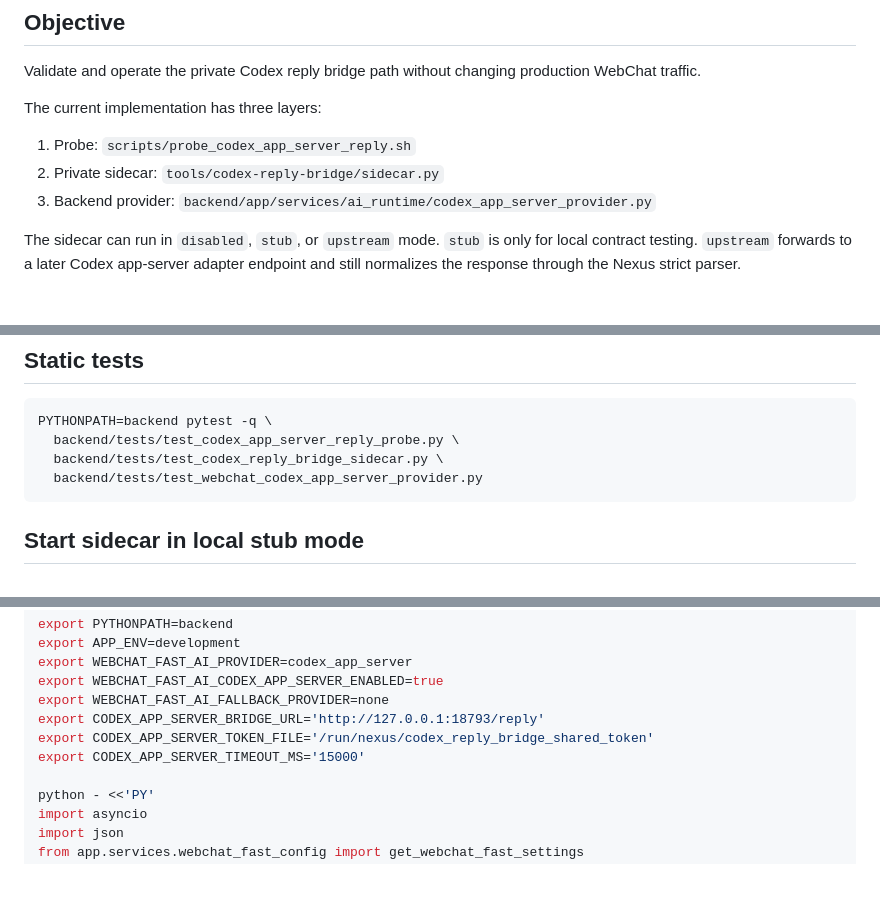
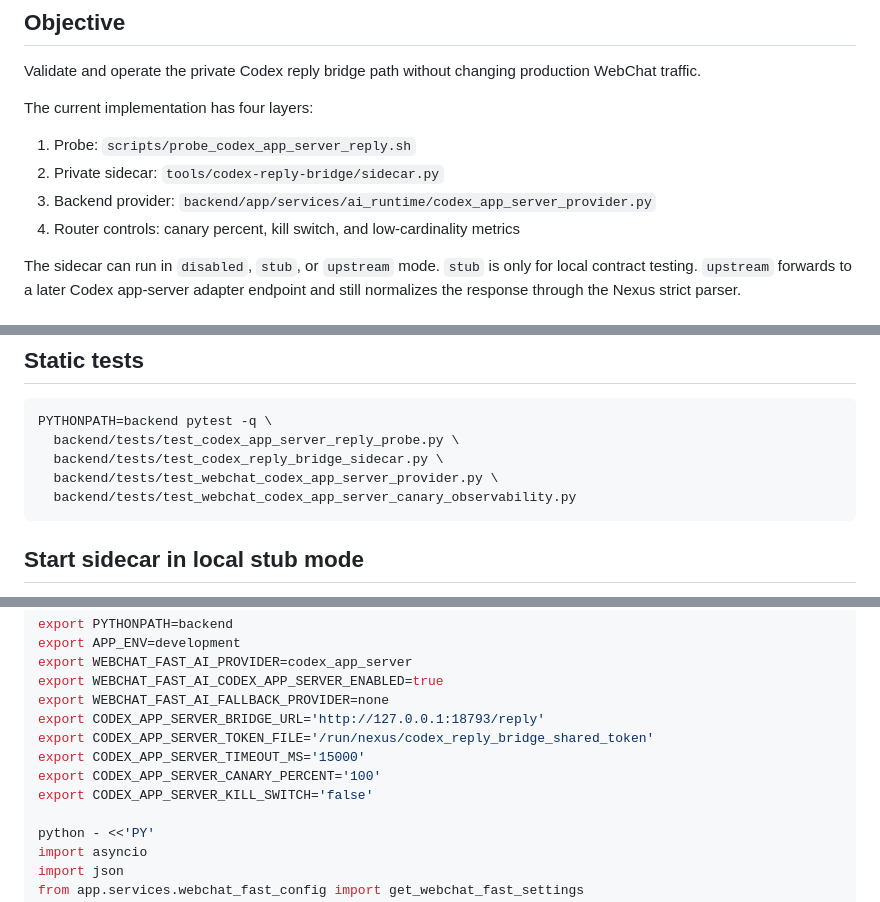
Before and after one commit to Maximvonshaft/nexus_helpdesk, a Markdown page: docs/ops/CODEX_APP_SERVER_REPLY_RUNBOOK.md, 3 parts joined by grey strips. Rendered like a GitHub page; blank space fills up the shorter version.

````diff
--- a/docs/ops/CODEX_APP_SERVER_REPLY_RUNBOOK.md
+++ b/docs/ops/CODEX_APP_SERVER_REPLY_RUNBOOK.md
@@ -4,11 +4,12 @@
 
 Validate and operate the private Codex reply bridge path without changing production WebChat traffic.
 
-The current implementation has three layers:
+The current implementation has four layers:
 
 1. Probe: `scripts/probe_codex_app_server_reply.sh`
 2. Private sidecar: `tools/codex-reply-bridge/sidecar.py`
 3. Backend provider: `backend/app/services/ai_runtime/codex_app_server_provider.py`
+4. Router controls: canary percent, kill switch, and low-cardinality metrics
 
 The sidecar can run in `disabled`, `stub`, or `upstream` mode. `stub` is only for local contract testing. `upstream` forwards to a later Codex app-server adapter endpoint and still normalizes the response through the Nexus strict parser.
 
@@ -29,7 +30,8 @@ Do not paste credentials into shell history. Prefer files under `/run/nexus/` wi
 PYTHONPATH=backend pytest -q \
   backend/tests/test_codex_app_server_reply_probe.py \
   backend/tests/test_codex_reply_bridge_sidecar.py \
-  backend/tests/test_webchat_codex_app_server_provider.py
+  backend/tests/test_webchat_codex_app_server_provider.py \
+  backend/tests/test_webchat_codex_app_server_canary_observability.py
 ```
 
 ## Start sidecar in local stub mode
@@ -88,6 +90,8 @@ export WEBCHAT_FAST_AI_FALLBACK_PROVIDER=none
 export CODEX_APP_SERVER_BRIDGE_URL='http://127.0.0.1:18793/reply'
 export CODEX_APP_SERVER_TOKEN_FILE='/run/nexus/codex_reply_bridge_shared_token'
 export CODEX_APP_SERVER_TIMEOUT_MS='15000'
+export CODEX_APP_SERVER_CANARY_PERCENT='100'
+export CODEX_APP_SERVER_KILL_SWITCH='false'
 
 python - <<'PY'
 import asyncio
````
Also changed, not shown: other parts of docs/ops/CODEX_APP_SERVER_REPLY_RUNBOOK.md (+33 -4 lines).
